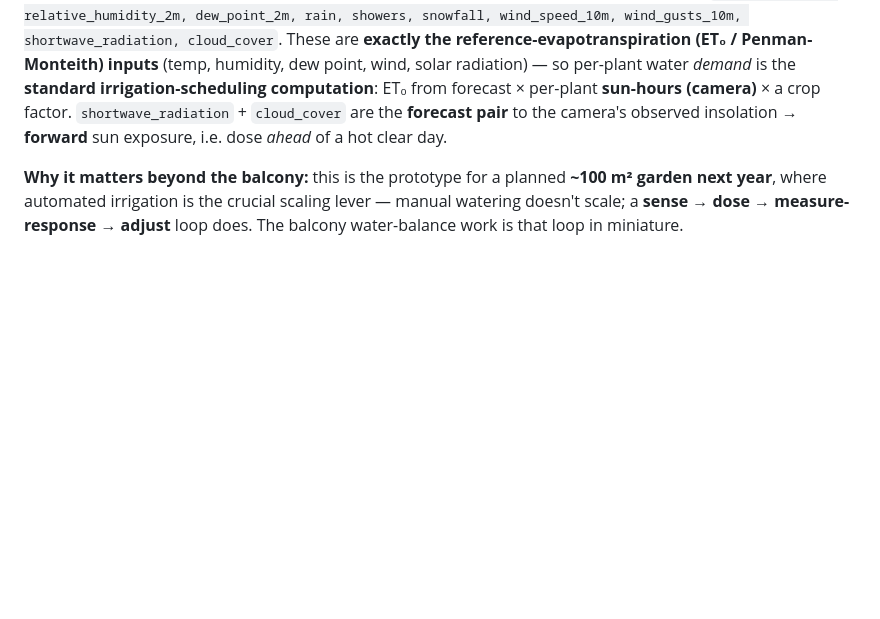
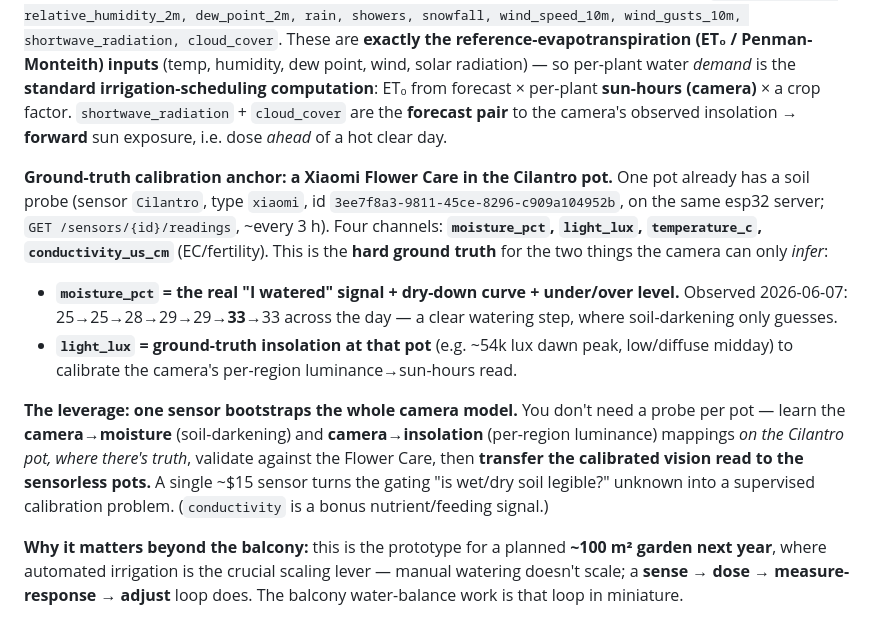
Before and after one commit to marcogallotta/plant-monitor, a Markdown page: docs/ai-tagging-design.md, the part around the change. GitHub-like rendering; blank space fills up the shorter version.

Commit message:
docs: Xiaomi Flower Care (Cilantro pot) as camera calibration anchor
One pot has a soil probe (sensor Cilantro, type xiaomi, on the same esp32
server, GET /sensors/{id}/readings, ~3h cadence): moisture_pct, light_lux,
temperature_c, conductivity_us_cm. This is hard ground truth for the two signals
the camera only infers:
- moisture_pct = real watering events + dry-down + under/over level (observed
  2026-06-07: 25->25->28->29->29->33->33, a clear watering step).
- light_lux = ground-truth insolation at the pot to calibrate the camera's
  per-region luminance->sun-hours read.

Leverage: one sensor bootstraps the whole camera model — learn camera->moisture
(soil-darkening) and camera->insolation mappings on the Cilantro pot where
there's truth, validate against the Flower Care, then transfer the calibrated
vision read to sensorless pots. Turns the gating wet/dry-soil-legibility unknown
into a supervised calibration problem. conductivity = bonus nutrient signal.

```diff
--- a/docs/ai-tagging-design.md
+++ b/docs/ai-tagging-design.md
@@ -551,6 +551,22 @@ wind_gusts_10m, shortwave_radiation, cloud_cover`. These are **exactly the refer
 (camera)** × a crop factor. `shortwave_radiation` + `cloud_cover` are the **forecast pair** to the camera's
 observed insolation → **forward** sun exposure, i.e. dose *ahead* of a hot clear day.
 
+**Ground-truth calibration anchor: a Xiaomi Flower Care in the Cilantro pot.** One pot already has a soil
+probe (sensor `Cilantro`, type `xiaomi`, id `3ee7f8a3-9811-45ce-8296-c909a104952b`, on the same esp32 server;
+`GET /sensors/{id}/readings`, ~every 3 h). Four channels: **`moisture_pct`, `light_lux`, `temperature_c`,
+`conductivity_us_cm`** (EC/fertility). This is the **hard ground truth** for the two things the camera can only
+*infer*:
+- **`moisture_pct` = the real "I watered" signal + dry-down curve + under/over level.** Observed 2026-06-07:
+  25→25→28→29→29→**33**→33 across the day — a clear watering step, where soil-darkening only guesses.
+- **`light_lux` = ground-truth insolation at that pot** (e.g. ~54k lux dawn peak, low/diffuse midday) to
+  calibrate the camera's per-region luminance→sun-hours read.
+
+**The leverage: one sensor bootstraps the whole camera model.** You don't need a probe per pot — learn the
+**camera→moisture** (soil-darkening) and **camera→insolation** (per-region luminance) mappings *on the Cilantro
+pot, where there's truth*, validate against the Flower Care, then **transfer the calibrated vision read to the
+sensorless pots.** A single ~$15 sensor turns the gating "is wet/dry soil legible?" unknown into a supervised
+calibration problem. (`conductivity` is a bonus nutrient/feeding signal.)
+
 **Why it matters beyond the balcony:** this is the prototype for a planned **~100 m² garden next year**, where
 automated irrigation is the crucial scaling lever — manual watering doesn't scale; a **sense → dose →
 measure-response → adjust** loop does. The balcony water-balance work is that loop in miniature.
```
